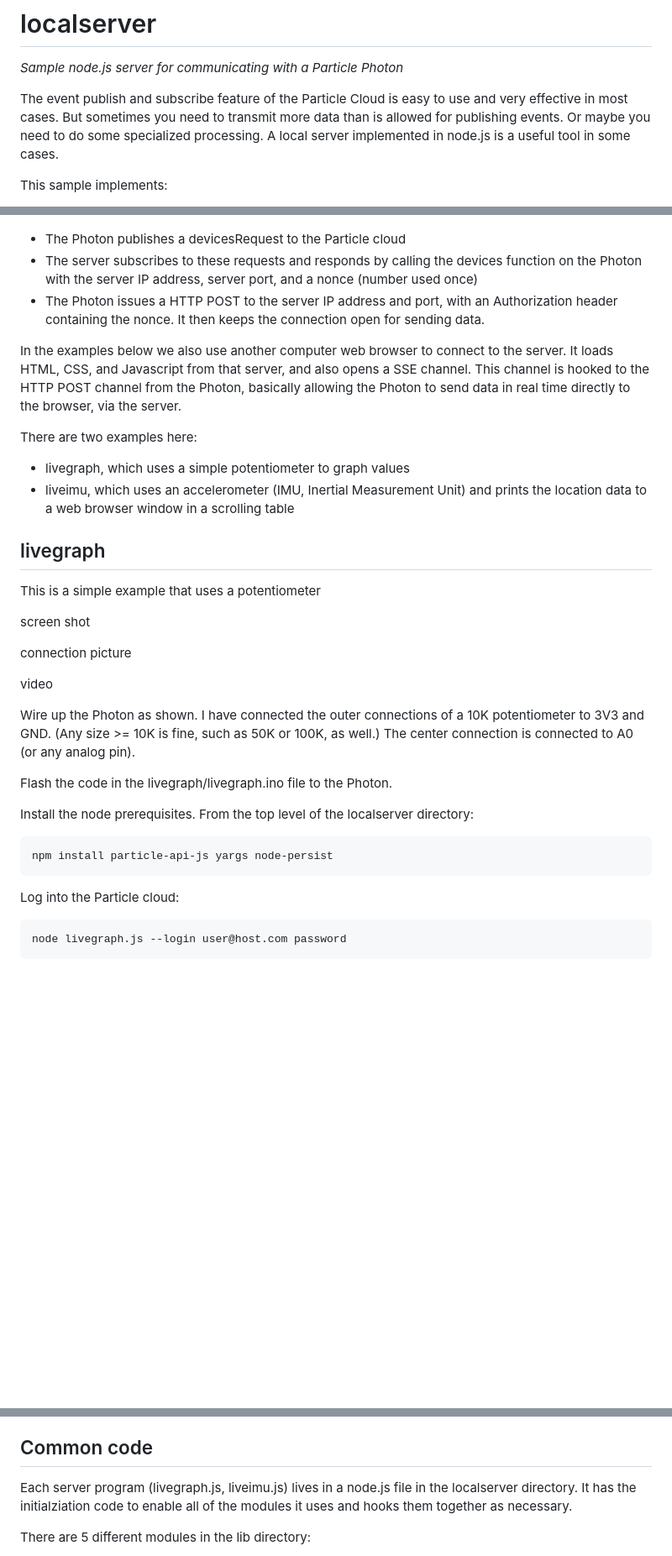
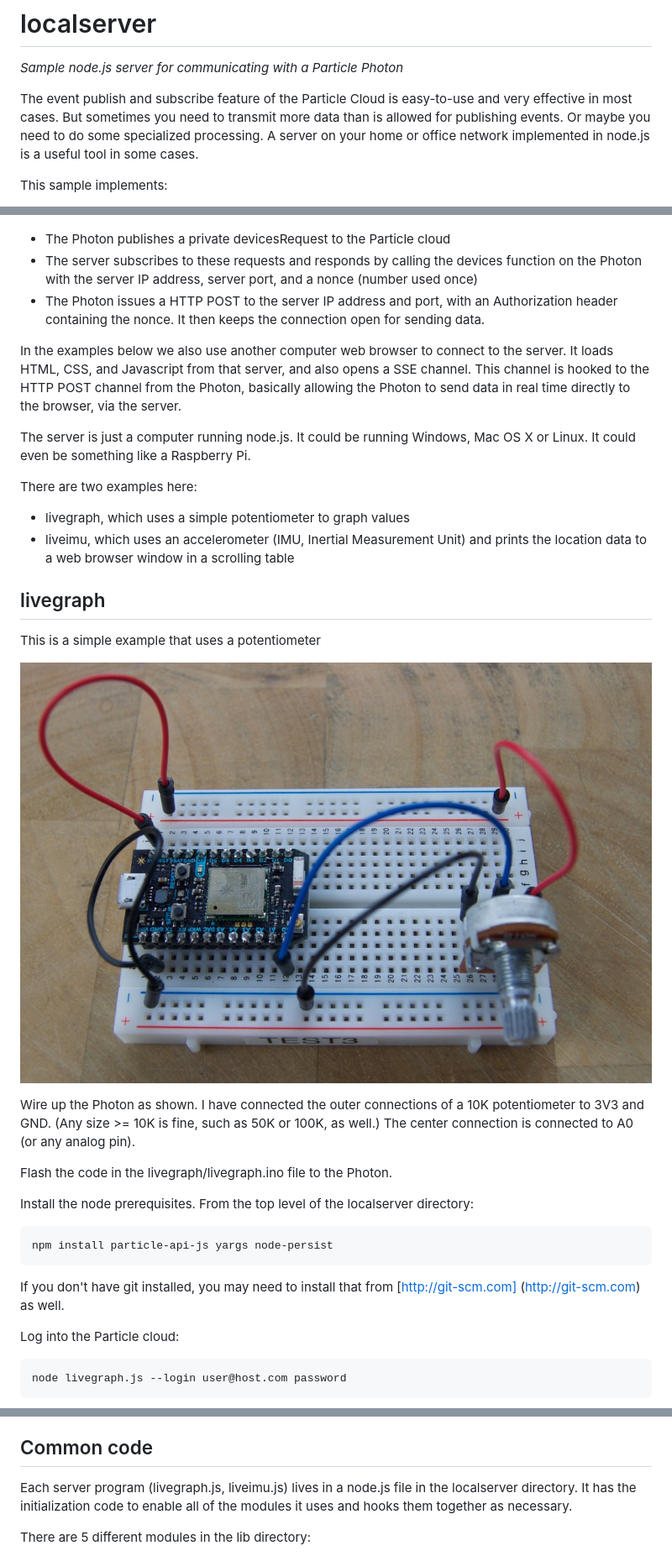
Before and after one commit to rickkas7/localserver, a Markdown page: README.md, 3 parts joined by grey strips. Shown: that part at 84% size. Rendered like a GitHub page; pictures changed too: bread_graph.jpg (added); blank space fills up the shorter version.

Commit message:
text and graphic updates

````diff
--- a/README.md
+++ b/README.md
@@ -1,7 +1,7 @@
 # localserver
 *Sample node.js server for communicating with a Particle Photon*
 
-The event publish and subscribe feature of the Particle Cloud is easy to use and very effective in most cases. But sometimes you need to transmit more data than is allowed for publishing events. Or maybe you need to do some specialized processing. A local server implemented in node.js is a useful tool in some cases.
+The event publish and subscribe feature of the Particle Cloud is easy-to-use and very effective in most cases. But sometimes you need to transmit more data than is allowed for publishing events. Or maybe you need to do some specialized processing. A server on your home or office network implemented in node.js is a useful tool in some cases.
 
 This sample implements:
 
@@ -19,11 +19,13 @@ These are the three basic steps to connecting:
 
 ![Connection Diagram](diagram.jpg)
 
-* The Photon publishes a devicesRequest to the Particle cloud
+* The Photon publishes a private devicesRequest to the Particle cloud
 * The server subscribes to these requests and responds by calling the devices function on the Photon with the server IP address, server port, and a nonce (number used once)
 * The Photon issues a HTTP POST to the server IP address and port, with an Authorization header containing the nonce. It then keeps the connection open for sending data.
 
 In the examples below we also use another computer web browser to connect to the server. It loads HTML, CSS, and Javascript from that server, and also opens a SSE channel. This channel is hooked to the HTTP POST channel from the Photon, basically allowing the Photon to send data in real time directly to the browser, via the server.
+
+The server is just a computer running node.js. It could be running Windows, Mac OS X or Linux. It could even be something like a Raspberry Pi.
 
 There are two examples here:
 
@@ -35,11 +37,7 @@ There are two examples here:
 
 This is a simple example that uses a potentiometer
 
-screen shot
-
-connection picture
-
-video
+![Connection Diagram](bread_graph.jpg)
 
 Wire up the Photon as shown. I have connected the outer connections of a 10K potentiometer to 3V3 and GND. (Any size >= 10K is fine, such as 50K or 100K, as well.) The center connection is connected to A0 (or any analog pin).
 
@@ -50,6 +48,8 @@ Install the node prerequisites. From the top level of the localserver directory:
 ```
 npm install particle-api-js yargs node-persist
 ```
+
+If you don't have git installed, you may need to install that from [http://git-scm.com] (http://git-scm.com) as well.
 
 Log into the Particle cloud:
 
@@ -144,7 +143,7 @@ Now you should be able to move your Photon around and you'll see the list of pos
 
 ## Common code
 
-Each server program (livegraph.js, liveimu.js) lives in a node.js file in the localserver directory. It has the initialziation code to enable all of the modules it uses and hooks them together as necessary.
+Each server program (livegraph.js, liveimu.js) lives in a node.js file in the localserver directory. It has the initialization code to enable all of the modules it uses and hooks them together as necessary.
 
 There are 5 different modules in the lib directory:
 
````
Also changed, not shown: other parts of README.md (+4 -5 lines), bread_imu.jpg (added).
